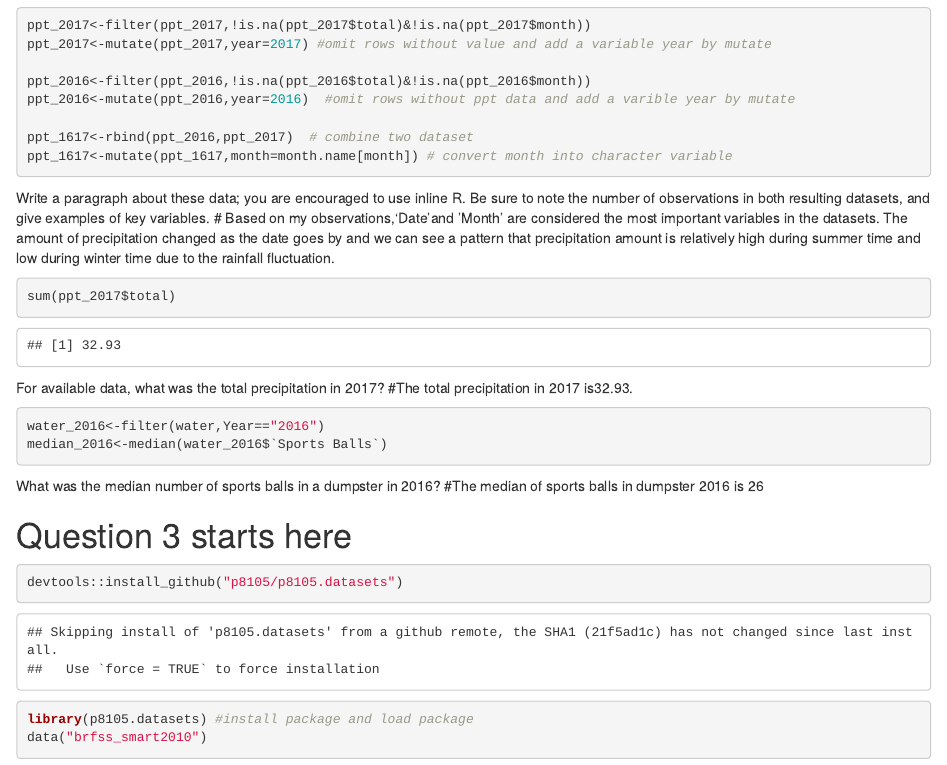
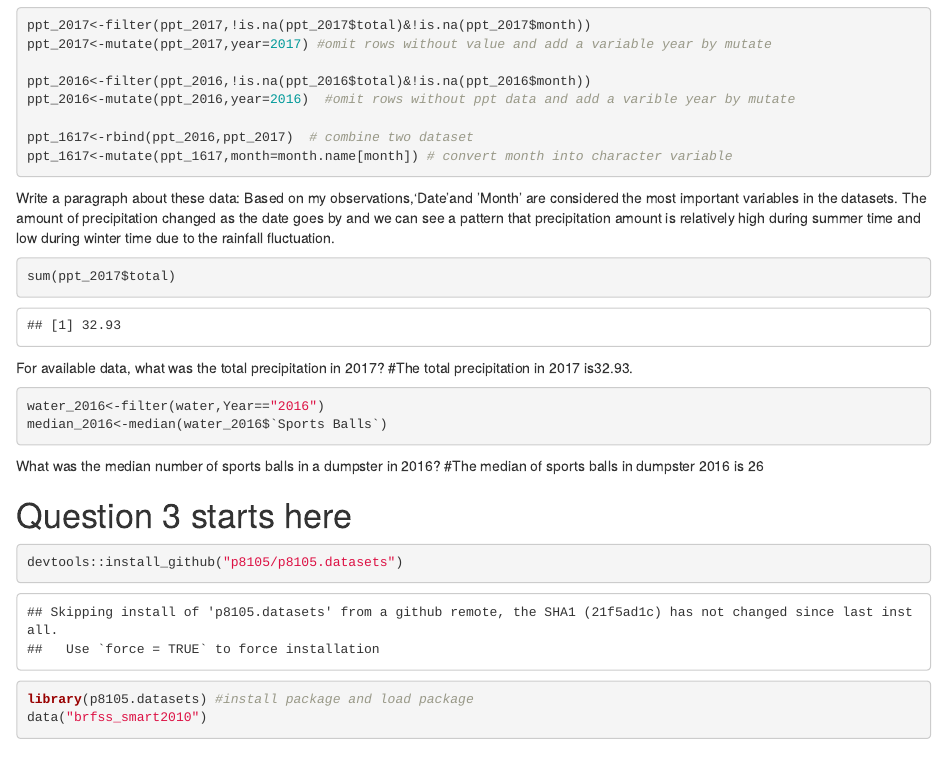
Before and after one commit to JianghuiLin/p8105_hw2_jl5172, an R Markdown document (P8105_hw2_jl5172.Rmd): the page in a window 1100 px wide, from 2240 px down. The pictures show the output file P8105_hw2_jl5172.html that the author committed with the source, opened offline.

Commit message:
final version

````diff
--- a/P8105_hw2_jl5172.Rmd
+++ b/P8105_hw2_jl5172.Rmd
@@ -123,8 +123,8 @@ ppt_1617<-rbind(ppt_2016,ppt_2017)  # combine two dataset
 ppt_1617<-mutate(ppt_1617,month=month.name[month]) # convert month into character variable
 ```
 
-Write a paragraph about these data; you are encouraged to use inline R. Be sure to note the number of observations in both resulting datasets, and give examples of key variables.
-# Based on my observations,'Date'and 'Month' are considered the most important  variables in the datasets. The amount of precipitation changed as the date goes by and we can see a pattern that precipitation amount is relatively high during summer time and low during winter time due to the rainfall fluctuation.
+Write a paragraph about these data:
+Based on my observations,'Date'and 'Month' are considered the most important  variables in the datasets. The amount of precipitation changed as the date goes by and we can see a pattern that precipitation amount is relatively high during summer time and low during winter time due to the rainfall fluctuation.
 
 
 
````
Also changed, not shown: P8105_hw2_jl5172.html, P8105_hw2_jl5172.Rmd (2 more changed lines).
